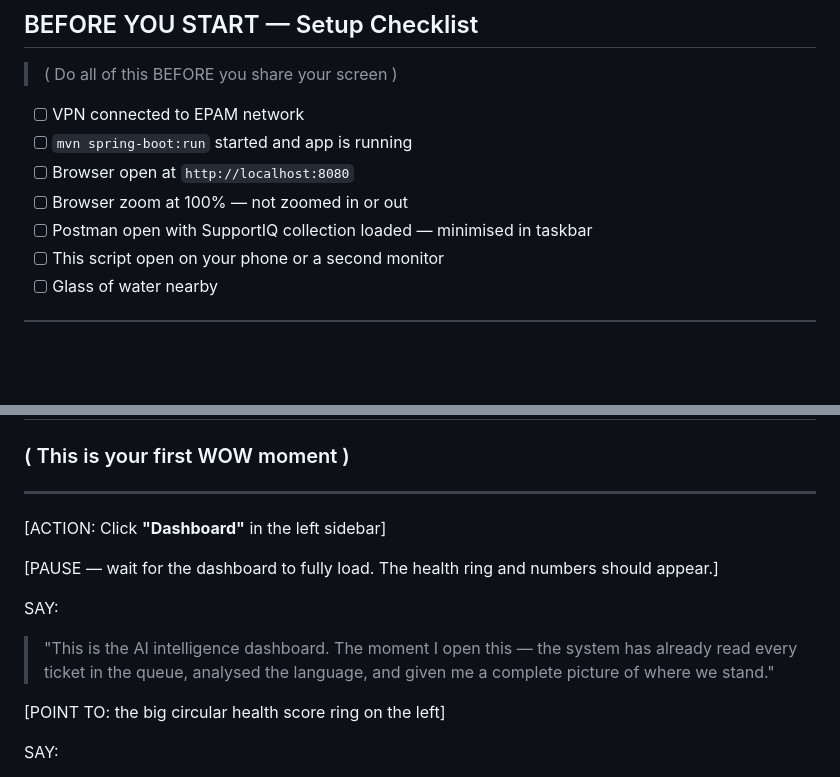
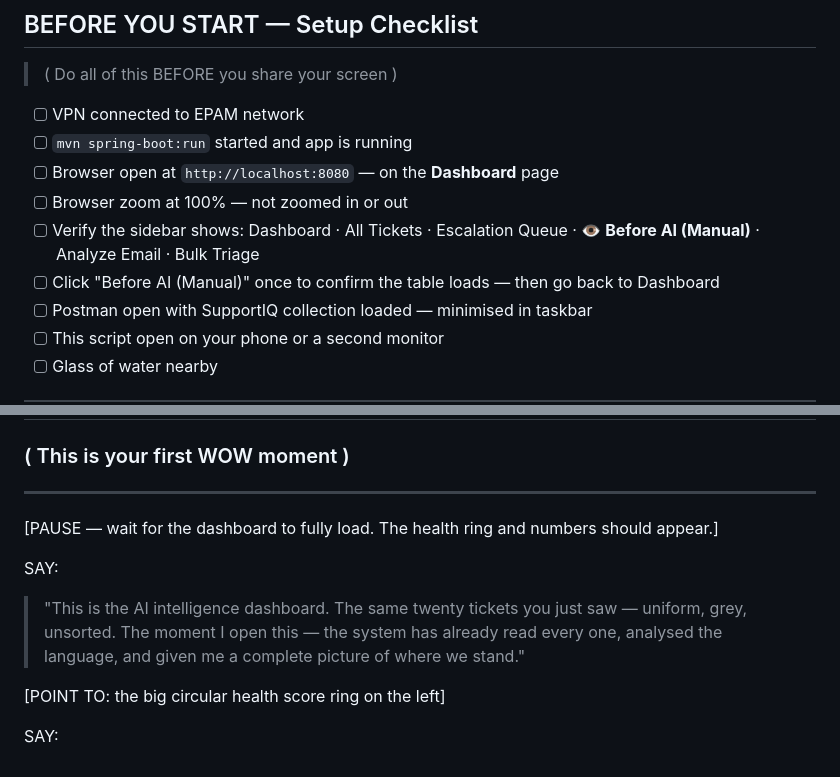
Before and after one commit to yashkumar-epam/yash-ai-native-lite, a Markdown page: DEMO-PRESENTATION-SCRIPT.md, 2 parts joined by grey strips. Rendered like a GitHub page; blank space fills up the shorter version.

```diff
--- a/DEMO-PRESENTATION-SCRIPT.md
+++ b/DEMO-PRESENTATION-SCRIPT.md
@@ -18,8 +18,10 @@
 
 - [ ] VPN connected to EPAM network
 - [ ] `mvn spring-boot:run` started and app is running
-- [ ] Browser open at `http://localhost:8080`
+- [ ] Browser open at `http://localhost:8080` — on the **Dashboard** page
 - [ ] Browser zoom at 100% — not zoomed in or out
+- [ ] Verify the sidebar shows: Dashboard · All Tickets · Escalation Queue · **👁️ Before AI (Manual)** · Analyze Email · Bulk Triage
+- [ ] Click "Before AI (Manual)" once to confirm the table loads — then go back to Dashboard
 - [ ] Postman open with SupportIQ collection loaded — minimised in taskbar
 - [ ] This script open on your phone or a second monitor
 - [ ] Glass of water nearby
@@ -97,12 +129,10 @@ SAY:
 
 ---
 
-[ACTION: Click **"Dashboard"** in the left sidebar]
-
 [PAUSE — wait for the dashboard to fully load. The health ring and numbers should appear.]
 
 SAY:
-> "This is the AI intelligence dashboard. The moment I open this — the system has already read every ticket in the queue, analysed the language, and given me a complete picture of where we stand."
+> "This is the AI intelligence dashboard. The same twenty tickets you just saw — uniform, grey, unsorted. The moment I open this — the system has already read every one, analysed the language, and given me a complete picture of where we stand."
 
 [POINT TO: the big circular health score ring on the left]
 
```
Also changed, not shown: other parts of DEMO-PRESENTATION-SCRIPT.md (+45 -15 lines).
